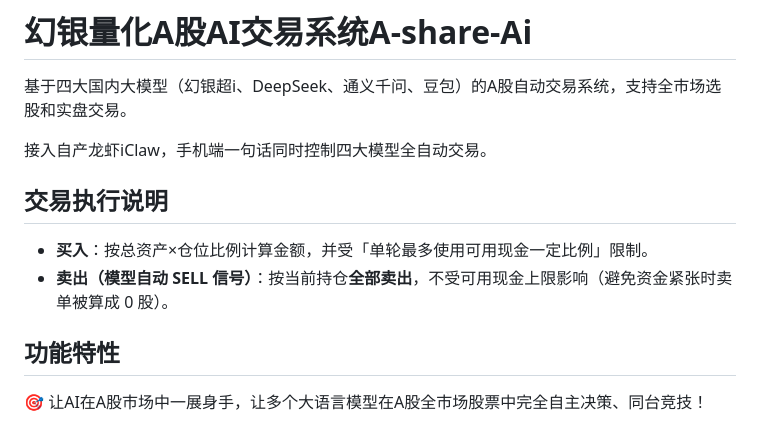
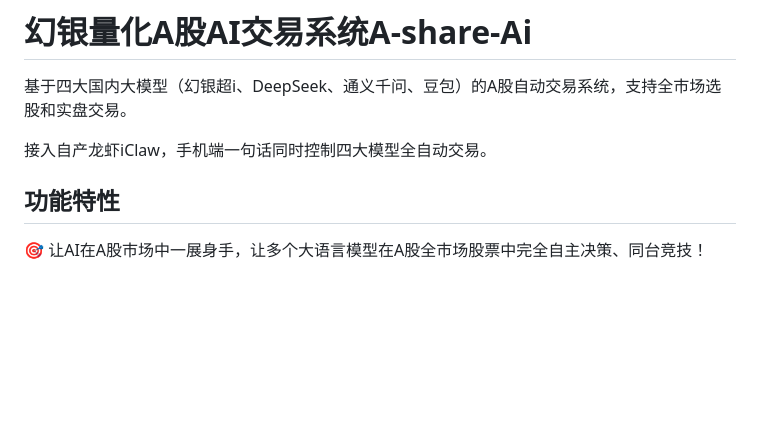
Before and after one commit to hyqibot/A-share-Ai, a Markdown page: README.md, the part around one of its changes. GitHub-like rendering; blank space fills up the shorter version.

```diff
--- a/README.md
+++ b/README.md
@@ -4,10 +4,6 @@
 
 接入自产龙虾iClaw，手机端一句话同时控制四大模型全自动交易。
 
-## 交易执行说明
-
-- **买入**：按总资产×仓位比例计算金额，并受「单轮最多使用可用现金一定比例」限制。
-- **卖出（模型自动 SELL 信号）**：按当前持仓**全部卖出**，不受可用现金上限影响（避免资金紧张时卖单被算成 0 股）。
 
 ## 功能特性
 
```
Also changed, not shown: other parts of README.md (+2 -31 lines).
